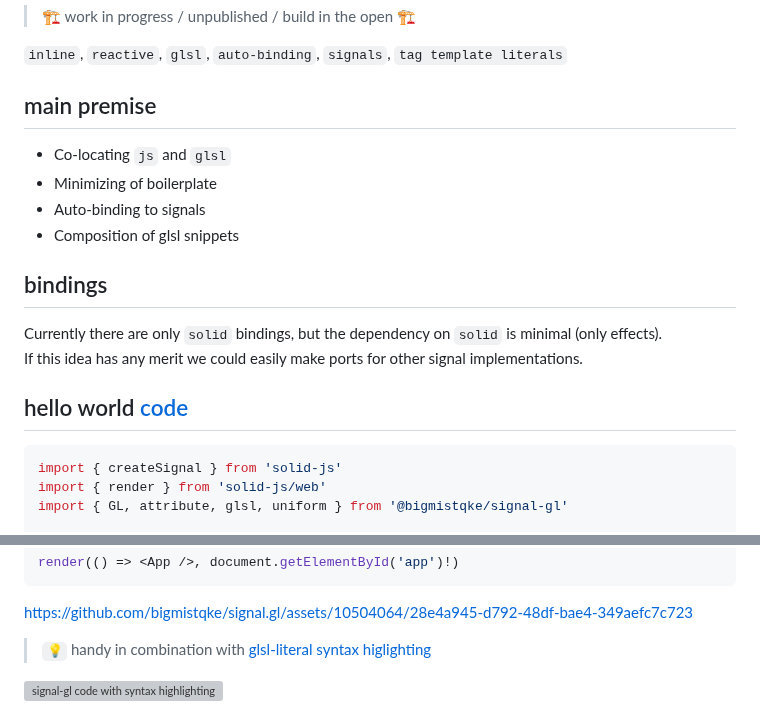
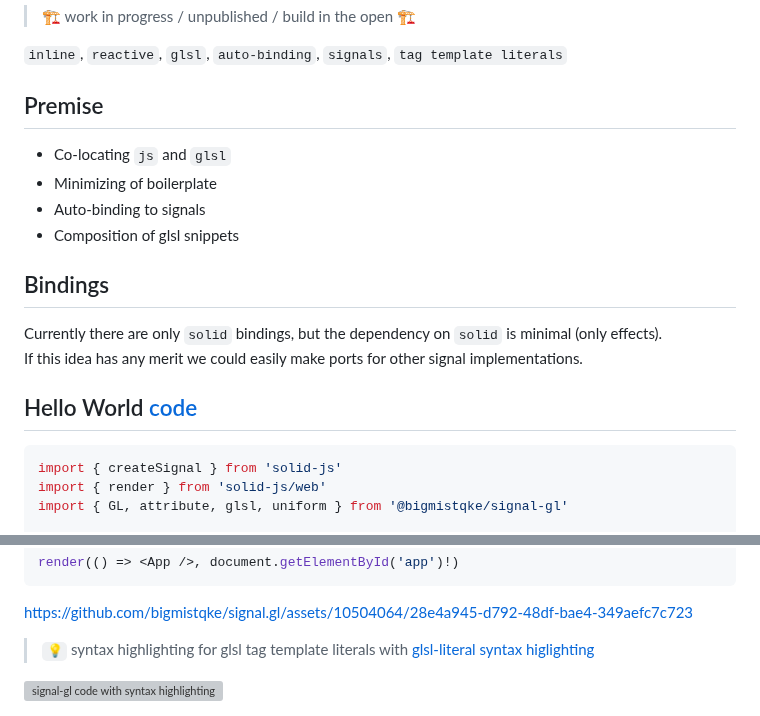
Before and after one commit to bigmistqke/signal-gl, a Markdown page: README.md, 2 parts joined by grey strips. Rendered like a GitHub page; grey boxes are pictures that could not be loaded.

````diff
--- a/README.md
+++ b/README.md
@@ -4,19 +4,19 @@
 
 `inline`, `reactive`, `glsl`, `auto-binding`, `signals`, `tag template literals`
 
-## main premise
+## Premise
 
 - Co-locating `js` and `glsl`
 - Minimizing of boilerplate
 - Auto-binding to signals
 - Composition of glsl snippets
 
-## bindings
+## Bindings
 
 Currently there are only `solid` bindings, but the dependency on `solid` is minimal (only effects).<br/>
 If this idea has any merit we could easily make ports for other signal implementations.
 
-## hello world [code](./dev/src/examples/hello_world.tsx)
+## Hello World [code](./dev/src/examples/hello_world.tsx)
 
 ```tsx
 import { createSignal } from 'solid-js'
@@ -175,6 +175,6 @@ render(() => <App />, document.getElementById('app')!)
 
 https://github.com/bigmistqke/signal.gl/assets/10504064/28e4a945-d792-48df-bae4-349aefc7c723
 
-> `💡` handy in combination with [glsl-literal syntax higlighting](https://marketplace.visualstudio.com/items?itemName=boyswan.glsl-literal)
+> `💡` syntax highlighting for glsl tag template literals with [glsl-literal syntax higlighting](https://marketplace.visualstudio.com/items?itemName=boyswan.glsl-literal)
 
 <img width="417" alt="signal-gl code with syntax highlighting" src="https://github.com/bigmistqke/signal.gl/assets/10504064/d2027993-31ac-4c88-8f7f-c0b6f51d992c">
````
